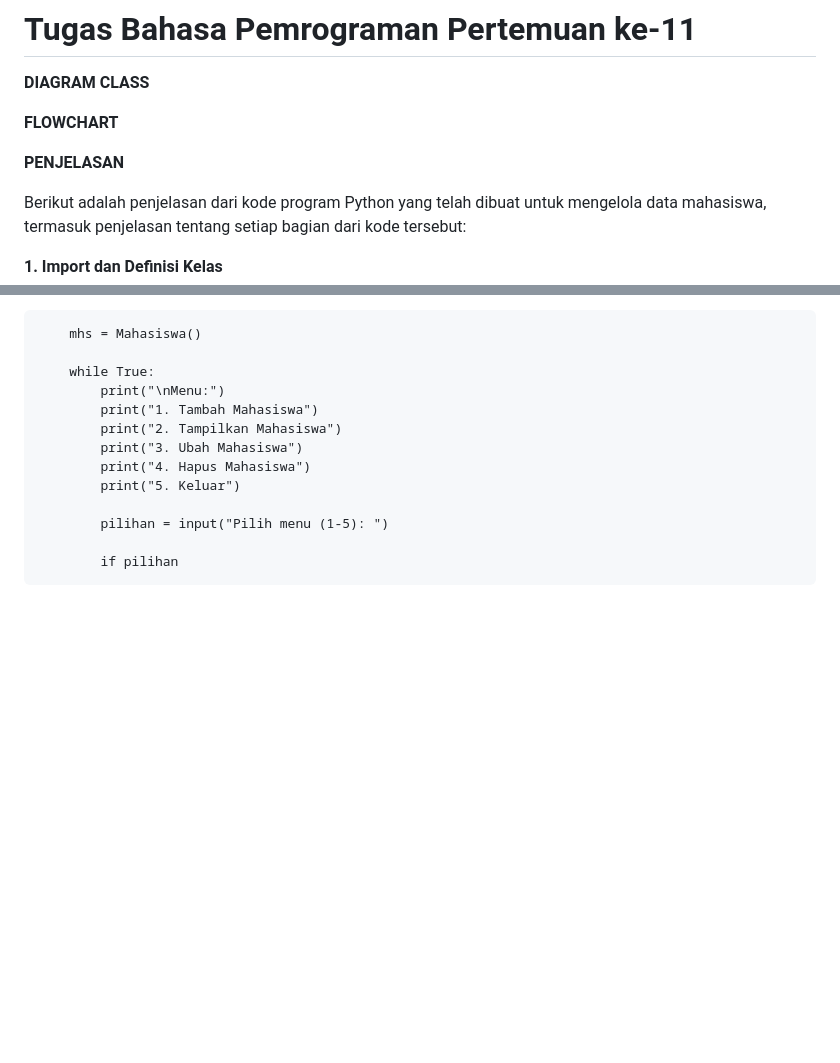
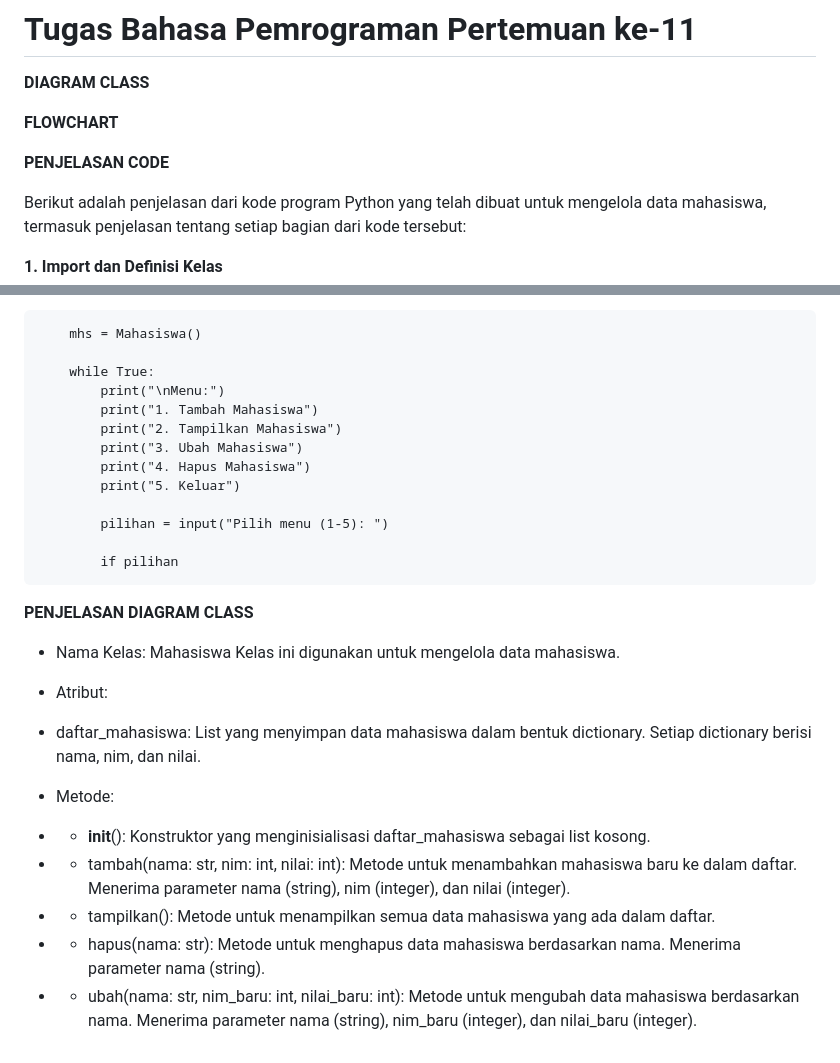
Before and after one commit to arckra/Lab-8, a Markdown page: README.md, 2 parts joined by grey strips. Drawn GitHub-style; blank space fills up the shorter version.

````diff
--- a/README.md
+++ b/README.md
@@ -4,7 +4,7 @@
 
 **FLOWCHART**
 
-**PENJELASAN**
+**PENJELASAN CODE**
 
 Berikut adalah penjelasan dari kode program Python yang telah dibuat untuk mengelola data mahasiswa, termasuk penjelasan tentang setiap bagian dari kode tersebut:
 
@@ -107,3 +107,21 @@ Berikut adalah penjelasan dari kode program Python yang telah dibuat untuk menge
 
         if pilihan
 ```
+
+
+**PENJELASAN DIAGRAM CLASS**
+
+- Nama Kelas: Mahasiswa
+Kelas ini digunakan untuk mengelola data mahasiswa.
+
+
+- Atribut:
+* daftar_mahasiswa: List yang menyimpan data mahasiswa dalam bentuk dictionary. Setiap dictionary berisi nama, nim, dan nilai.
+
+
+- Metode:
+* + __init__(): Konstruktor yang menginisialisasi daftar_mahasiswa sebagai list kosong.
+* + tambah(nama: str, nim: int, nilai: int): Metode untuk menambahkan mahasiswa baru ke dalam daftar. Menerima parameter nama (string), nim (integer), dan nilai (integer).
+* + tampilkan(): Metode untuk menampilkan semua data mahasiswa yang ada dalam daftar.
+* + hapus(nama: str): Metode untuk menghapus data mahasiswa berdasarkan nama. Menerima parameter nama (string).
+* + ubah(nama: str, nim_baru: int, nilai_baru: int): Metode untuk mengubah data mahasiswa berdasarkan nama. Menerima parameter nama (string), nim_baru (integer), dan nilai_baru (integer).
````
